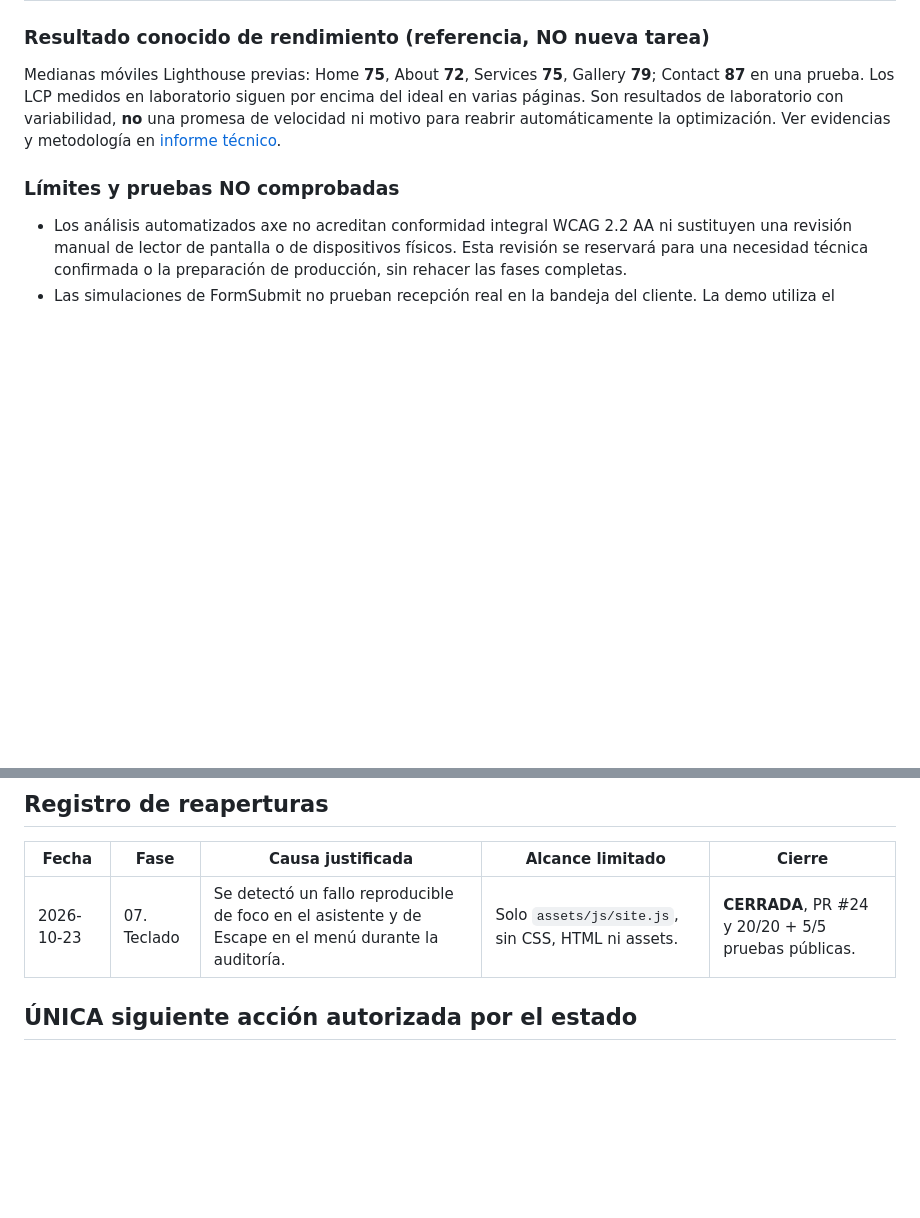
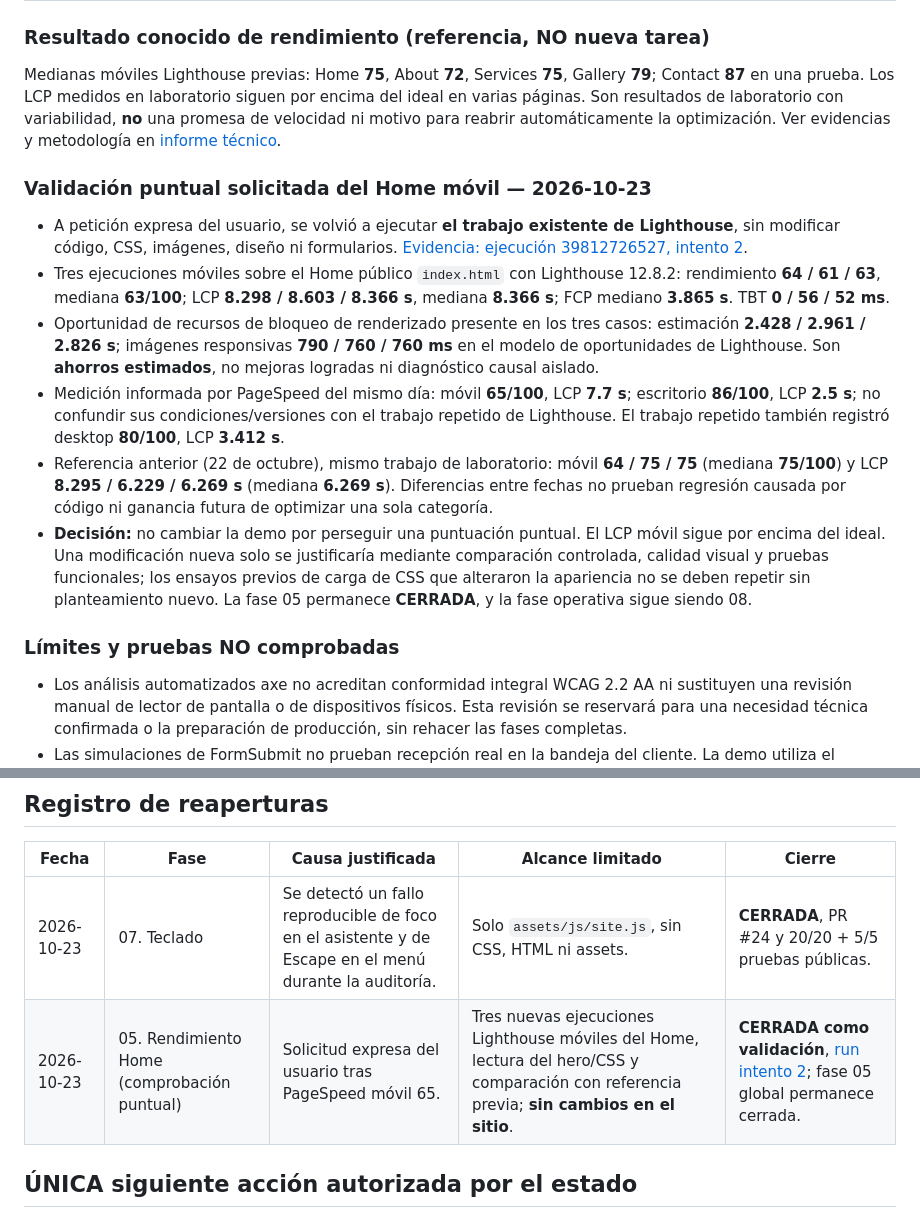
Before and after one commit to atrezzostudiosv-spec/tri-lane-roofing, a Markdown page: ATREZZO-PROJECT-STATUS.md, 2 parts joined by grey strips. Rendered like a GitHub page; blank space fills up the shorter version.

Commit message:
Document requested three-run Home mobile Lighthouse validation without site changes

```diff
--- a/ATREZZO-PROJECT-STATUS.md
+++ b/ATREZZO-PROJECT-STATUS.md
@@ -46,6 +46,15 @@ Los estados posibles y únicos de cada fase son: **PENDIENTE · EN PROCESO · EN
 
 Medianas móviles Lighthouse previas: Home **75**, About **72**, Services **75**, Gallery **79**; Contact **87** en una prueba. Los LCP medidos en laboratorio siguen por encima del ideal en varias páginas. Son resultados de laboratorio con variabilidad, **no** una promesa de velocidad ni motivo para reabrir automáticamente la optimización. Ver evidencias y metodología en [informe técnico](docs/final-qa-closeout-2026-10-22.md).
 
+### Validación puntual solicitada del Home móvil — 2026-10-23
+
+- A petición expresa del usuario, se volvió a ejecutar **el trabajo existente de Lighthouse**, sin modificar código, CSS, imágenes, diseño ni formularios. [Evidencia: ejecución 39812726527, intento 2](https://github.com/atrezzostudiosv-spec/tri-lane-roofing/actions/runs/39812726527/attempts/2).
+- Tres ejecuciones móviles sobre el Home público `index.html` con Lighthouse 12.8.2: rendimiento **64 / 61 / 63**, mediana **63/100**; LCP **8.298 / 8.603 / 8.366 s**, mediana **8.366 s**; FCP mediano **3.865 s**. TBT **0 / 56 / 52 ms**.
+- Oportunidad de recursos de bloqueo de renderizado presente en los tres casos: estimación **2.428 / 2.961 / 2.826 s**; imágenes responsivas **790 / 760 / 760 ms** en el modelo de oportunidades de Lighthouse. Son **ahorros estimados**, no mejoras logradas ni diagnóstico causal aislado.
+- Medición informada por PageSpeed del mismo día: móvil **65/100**, LCP **7.7 s**; escritorio **86/100**, LCP **2.5 s**; no confundir sus condiciones/versiones con el trabajo repetido de Lighthouse. El trabajo repetido también registró desktop **80/100**, LCP **3.412 s**.
+- Referencia anterior (22 de octubre), mismo trabajo de laboratorio: móvil **64 / 75 / 75** (mediana **75/100**) y LCP **8.295 / 6.229 / 6.269 s** (mediana **6.269 s**). Diferencias entre fechas no prueban regresión causada por código ni ganancia futura de optimizar una sola categoría.
+- **Decisión:** no cambiar la demo por perseguir una puntuación puntual. El LCP móvil sigue por encima del ideal. Una modificación nueva solo se justificaría mediante comparación controlada, calidad visual y pruebas funcionales; los ensayos previos de carga de CSS que alteraron la apariencia no se deben repetir sin planteamiento nuevo. La fase 05 permanece **CERRADA**, y la fase operativa sigue siendo 08.
+
 ### Límites y pruebas NO comprobadas
 
 - Los análisis automatizados axe no acreditan conformidad integral WCAG 2.2 AA ni sustituyen una revisión manual de lector de pantalla o de dispositivos físicos. Esta revisión se reservará para una necesidad técnica confirmada o la preparación de producción, sin rehacer las fases completas.
@@ -68,6 +77,7 @@ Medianas móviles Lighthouse previas: Home **75**, About **72**, Services **75**
 | Fecha | Fase | Causa justificada | Alcance limitado | Cierre |
 |---|---|---|---|---|
 | 2026-10-23 | 07. Teclado | Se detectó un fallo reproducible de foco en el asistente y de Escape en el menú durante la auditoría. | Solo `assets/js/site.js`, sin CSS, HTML ni assets. | **CERRADA**, PR #24 y 20/20 + 5/5 pruebas públicas. |
+| 2026-10-23 | 05. Rendimiento Home (comprobación puntual) | Solicitud expresa del usuario tras PageSpeed móvil 65. | Tres nuevas ejecuciones Lighthouse móviles del Home, lectura del hero/CSS y comparación con referencia previa; **sin cambios en el sitio**. | **CERRADA como validación**, [run intento 2](https://github.com/atrezzostudiosv-spec/tri-lane-roofing/actions/runs/39812726527/attempts/2); fase 05 global permanece cerrada. |
 
 ## ÚNICA siguiente acción autorizada por el estado
 
```
